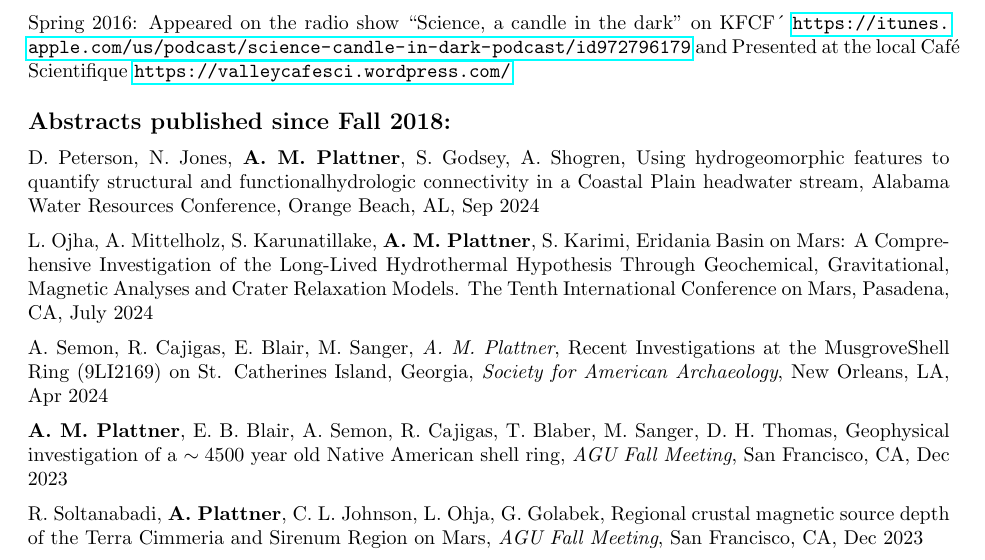
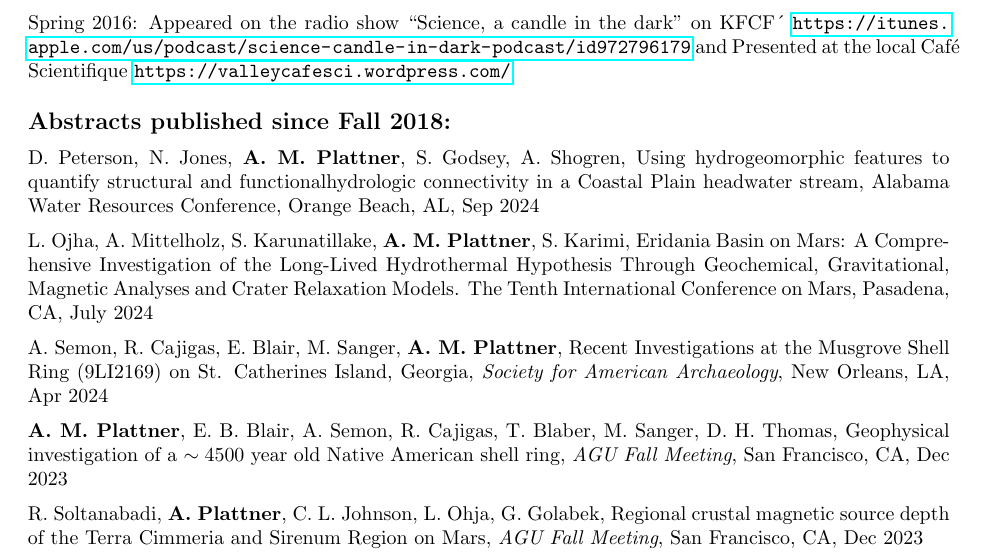
Before and after one commit to AlainPlattner/CV, a LaTeX CV (Plattner_CV.tex): part of page 9 of 11, cut so that both start at the same text. Compiled offline with pdfLaTeX.

Commit message:
more small fixes

```diff
--- a/Plattner_CV.tex
+++ b/Plattner_CV.tex
@@ -946,7 +946,7 @@ Spring 2016: Appeared on the radio show ``Science, a candle in the dark'' on KFC
 \spcp
 L.\ Ojha, A.\ Mittelholz, S.\ Karunatillake, \textbf{A.\ M.\ Plattner}, S.\ Karimi, Eridania Basin on Mars: A Comprehensive Investigation of the Long-Lived Hydrothermal Hypothesis Through Geochemical, Gravitational, Magnetic Analyses and Crater Relaxation Models. The Tenth International Conference on Mars, Pasadena, CA, July 2024
 
-\spcp A.\ Semon, R.\ Cajigas, E.\ Blair, M.\ Sanger, \emph{A.\ M.\ Plattner}, Recent Investigations at the MusgroveShell Ring (9LI2169) on St. Catherines Island, Georgia, \emph{Society for American Archaeology}, New Orleans, LA, Apr 2024
+\spcp A.\ Semon, R.\ Cajigas, E.\ Blair, M.\ Sanger, \textbf{A.\ M.\ Plattner}, Recent Investigations at the Musgrove Shell Ring (9LI2169) on St. Catherines Island, Georgia, \emph{Society for American Archaeology}, New Orleans, LA, Apr 2024
 
 \spcp
 \textbf{A.~M.~Plattner}, E.~B.~Blair, A.~Semon, R.~Cajigas, T.~Blaber, M.~Sanger, D.~H.~Thomas, Geophysical investigation of a $\sim4500$ year old Native American shell ring, \emph{AGU Fall Meeting}, San Francisco, CA, Dec 2023
```
Also changed, not shown: Plattner_CV.pdf, Plattner_CV.tex (2 more changed lines).
